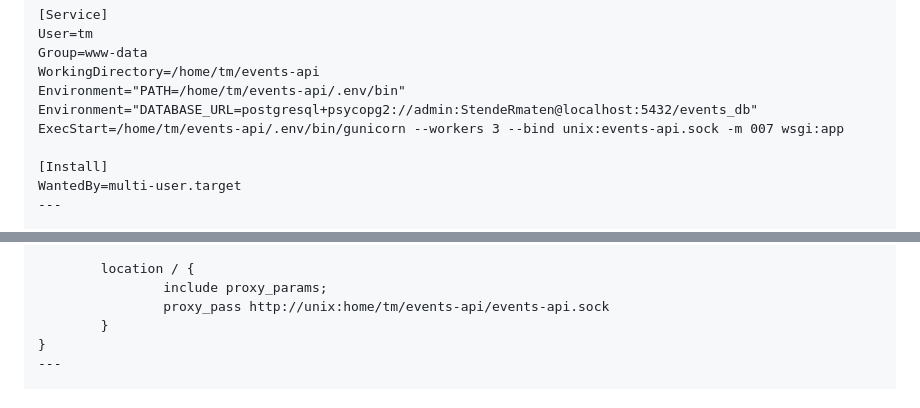
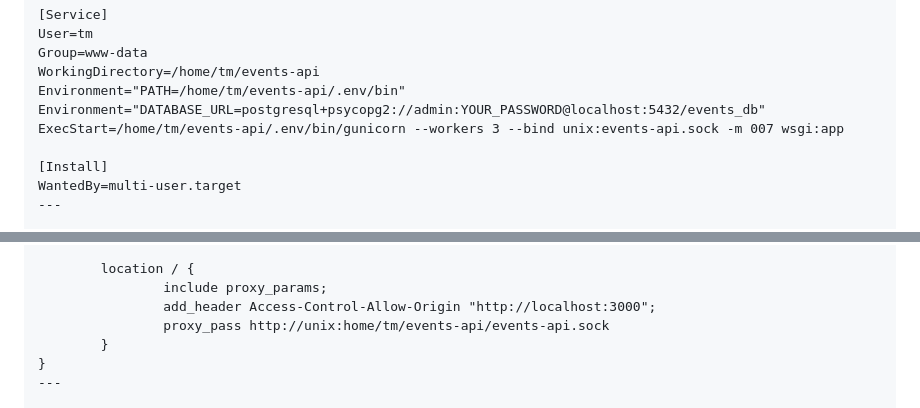
Before and after one commit to eg-informatique/events-api, a Markdown page: README.md, 2 parts joined by grey strips. Drawn GitHub-style.

```diff
--- a/README.md
+++ b/README.md
@@ -250,7 +250,7 @@ User=tm
 Group=www-data
 WorkingDirectory=/home/tm/events-api
 Environment="PATH=/home/tm/events-api/.env/bin"
-Environment="DATABASE_URL=postgresql+psycopg2://admin:StendeRmaten@localhost:5432/events_db"
+Environment="DATABASE_URL=postgresql+psycopg2://admin:YOUR_PASSWORD@localhost:5432/events_db"
 ExecStart=/home/tm/events-api/.env/bin/gunicorn --workers 3 --bind unix:events-api.sock -m 007 wsgi:app
 
 [Install]
@@ -274,6 +274,7 @@ server{
 
     	location / {
             	include proxy_params;
+                add_header Access-Control-Allow-Origin "http://localhost:3000";
             	proxy_pass http://unix:home/tm/events-api/events-api.sock
     	}
 }
```
Also changed, not shown: other parts of README.md (+3 -3 lines).
